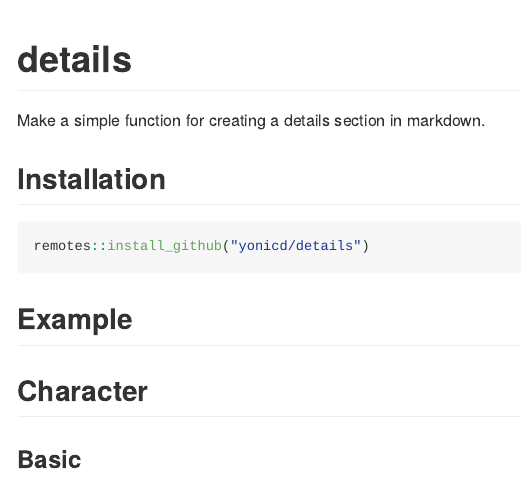
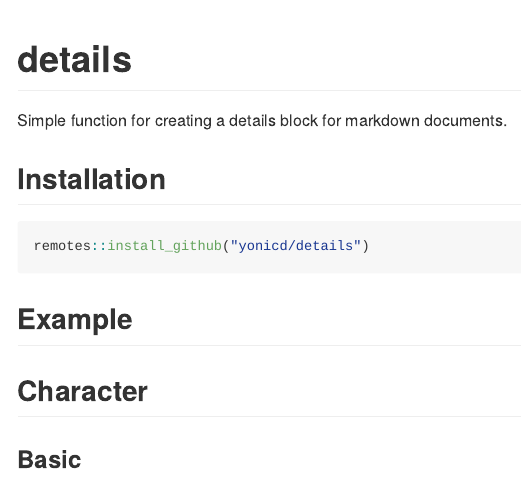
Before and after one commit to yonicd/details, an R Markdown document (README.Rmd): the page in a window 1100 px wide, from its top. The pictures show the output file README.md that the author committed with the source, drawn offline in the style of GitHub.

Commit message:
doc: update readme

````diff
--- a/README.Rmd
+++ b/README.Rmd
@@ -14,7 +14,7 @@ knitr::opts_chunk$set(
 ```
 # details
 
-Make a simple function for creating a details section in markdown.
+Simple function for creating a details block for markdown documents.
 
 ## Installation
 
````
Also changed, not shown: README.md.
